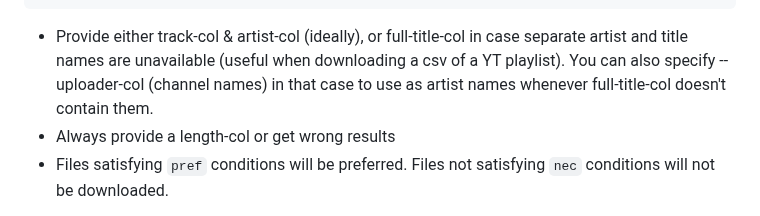
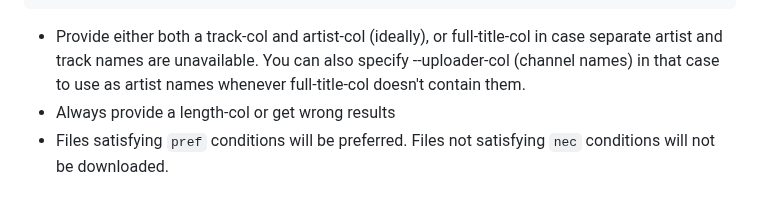
Before and after one commit to fiso64/slsk-batchdl, a Markdown page: README.md, the part around the change. Rendered like a GitHub page.

````diff
--- a/README.md
+++ b/README.md
@@ -39,7 +39,7 @@ Options:
   --nec-max-bitrate <rate>     Necessary maximum bitrate
   --nec-max-sample-rate <rate> Necessary maximum sample rate
 ```
-- Provide either track-col & artist-col (ideally), or full-title-col in case separate artist and title names are unavailable (useful when downloading a csv of a YT playlist). You can also specify --uploader-col (channel names) in that case to use as artist names whenever full-title-col doesn't contain them.
+- Provide either both a track-col and artist-col (ideally), or full-title-col in case separate artist and track names are unavailable. You can also specify --uploader-col (channel names) in that case to use as artist names whenever full-title-col doesn't contain them.
 - Always provide a length-col or get wrong results
 - Files satisfying `pref` conditions will be preferred. Files not satisfying `nec` conditions will not be downloaded.
 
````
